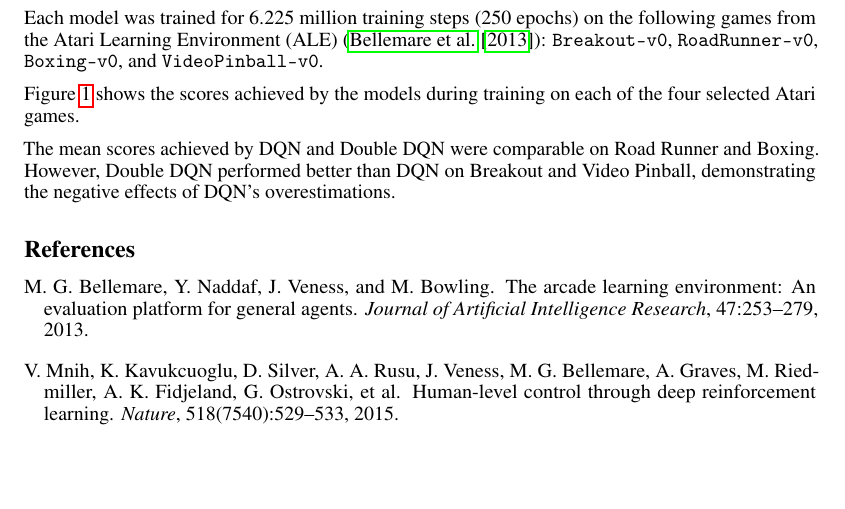
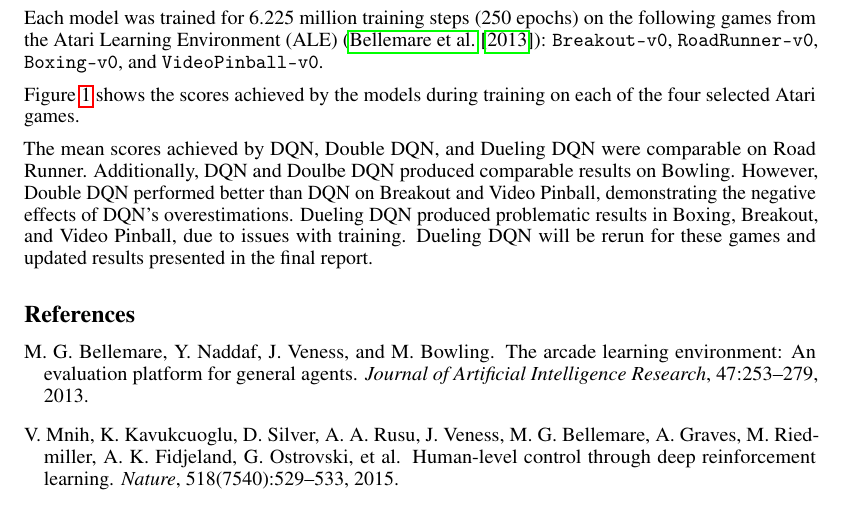
Before and after one commit to cmunozcortes/239as-rl-proj, a LaTeX document (doc/milestone/main.tex): part of page 2 of 3, cut so that both start at the same text, the shorter picture padded with empty space. Compiled offline with pdfLaTeX.

Commit message:
Update main.tex

```diff
--- a/doc/milestone/main.tex
+++ b/doc/milestone/main.tex
@@ -204,9 +204,12 @@ training on each of the four selected Atari games.
     \label{fig:training}
 \end{figure}
 
-The mean scores achieved by DQN and Double DQN were comparable on Road Runner
-and Boxing. However, Double DQN performed better than DQN on Breakout and Video
-Pinball, demonstrating the negative effects of DQN's overestimations.
+The mean scores achieved by DQN, Double DQN, and Dueling DQN were comparable on Road Runner.
+Additionally, DQN and Doulbe DQN produced comparable results on Bowling. However, Double DQN
+performed better than DQN on Breakout and Video Pinball, demonstrating the negative effects
+of DQN's overestimations. Dueling DQN produced problematic results in Boxing, Breakout, and
+Video Pinball, due to issues with training. Dueling DQN will be rerun for these games and
+updated results presented in the final report.
 
 % Import bibliography from ref.bib
 \bibliography{ref}
```
